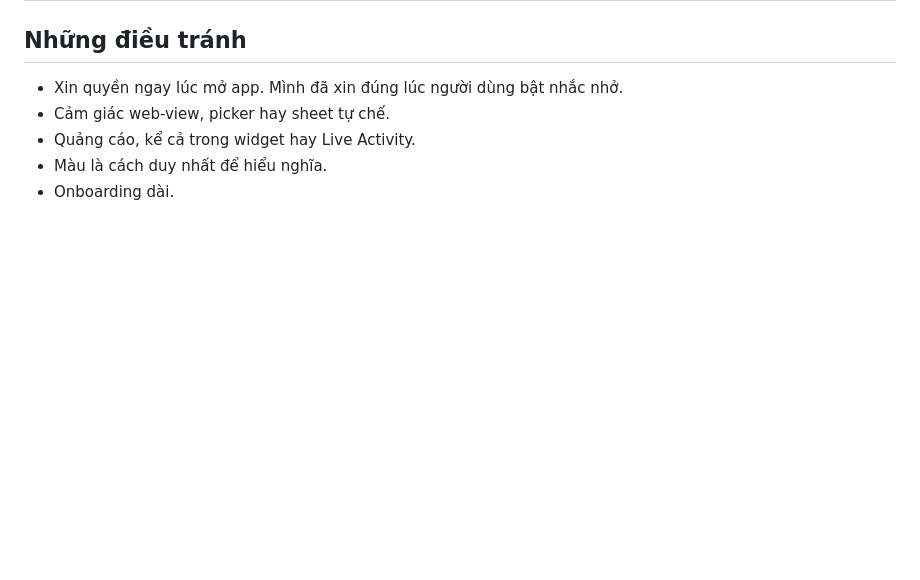
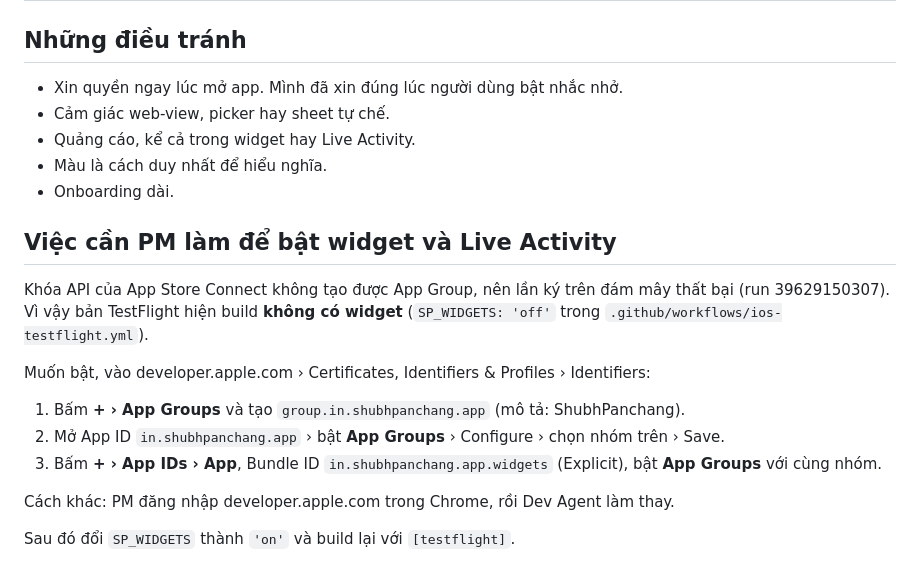
Before and after one commit to igramtopcom/shubhpanchang-ios, a Markdown page: docs/EDITORS-CHOICE.md, the part around one of its changes. Drawn GitHub-style; blank space fills up the shorter version.

```diff
--- a/docs/EDITORS-CHOICE.md
+++ b/docs/EDITORS-CHOICE.md
@@ -83,3 +83,16 @@ Ký hiệu cột "Cần": **RN** làm bằng JS; **CFG** chỉ cấu hình hoặ
 - Quảng cáo, kể cả trong widget hay Live Activity.
 - Màu là cách duy nhất để hiểu nghĩa.
 - Onboarding dài.
+
+## Việc cần PM làm để bật widget và Live Activity
+
+Khóa API của App Store Connect không tạo được App Group, nên lần ký trên đám mây thất bại (run 39629150307). Vì vậy bản TestFlight hiện build **không có widget** (`SP_WIDGETS: 'off'` trong `.github/workflows/ios-testflight.yml`).
+
+Muốn bật, vào developer.apple.com › Certificates, Identifiers & Profiles › Identifiers:
+1. Bấm **+ › App Groups** và tạo `group.in.shubhpanchang.app` (mô tả: ShubhPanchang).
+2. Mở App ID `in.shubhpanchang.app` › bật **App Groups** › Configure › chọn nhóm trên › Save.
+3. Bấm **+ › App IDs › App**, Bundle ID `in.shubhpanchang.app.widgets` (Explicit), bật **App Groups** với cùng nhóm.
+
+Cách khác: PM đăng nhập developer.apple.com trong Chrome, rồi Dev Agent làm thay.
+
+Sau đó đổi `SP_WIDGETS` thành `'on'` và build lại với `[testflight]`.
```
Also changed, not shown: other parts of docs/EDITORS-CHOICE.md (+17 -17 lines).
